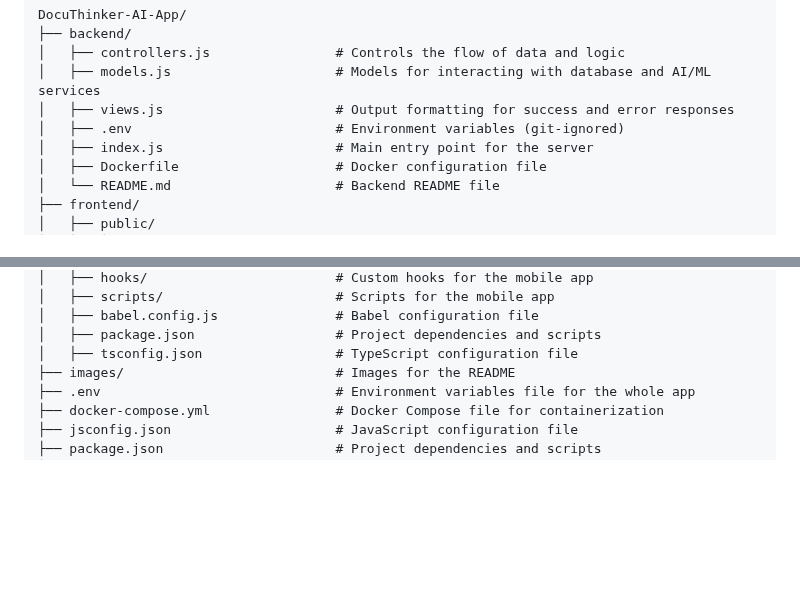
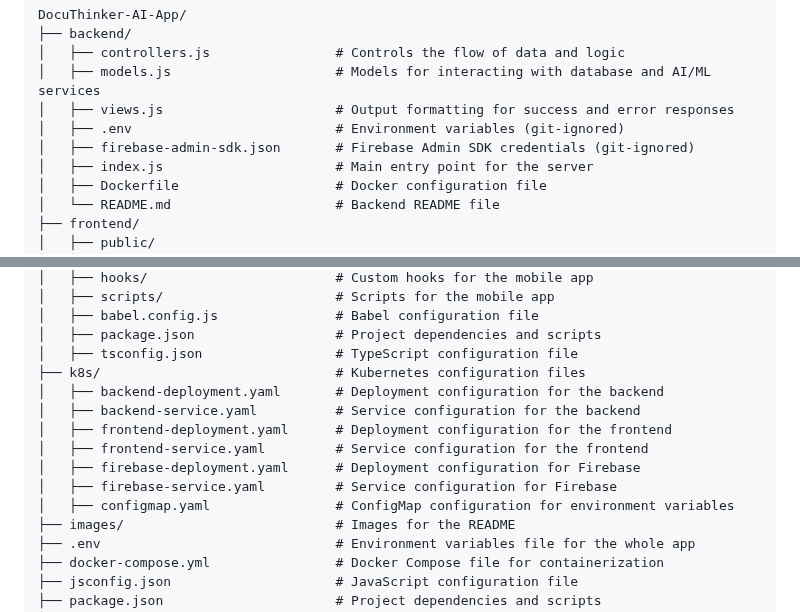
Before and after one commit to Derek-miranda/DocuThinker-AI, a Markdown page: README.md, 2 parts joined by grey strips. Rendered like a GitHub page; blank space fills up the shorter version.

Commit message:
Final: App Working & React FE Done

```diff
--- a/README.md
+++ b/README.md
@@ -288,6 +288,7 @@ DocuThinker-AI-App/
 │   ├── models.js                     # Models for interacting with database and AI/ML services
 │   ├── views.js                      # Output formatting for success and error responses
 │   ├── .env                          # Environment variables (git-ignored)
+│   ├── firebase-admin-sdk.json       # Firebase Admin SDK credentials (git-ignored)
 │   ├── index.js                      # Main entry point for the server
 │   ├── Dockerfile                    # Docker configuration file
 │   └── README.md                     # Backend README file
@@ -337,6 +338,14 @@ DocuThinker-AI-App/
 │   ├── babel.config.js               # Babel configuration file
 │   ├── package.json                  # Project dependencies and scripts
 │   ├── tsconfig.json                 # TypeScript configuration file
+├── k8s/                              # Kubernetes configuration files
+│   ├── backend-deployment.yaml       # Deployment configuration for the backend
+│   ├── backend-service.yaml          # Service configuration for the backend
+│   ├── frontend-deployment.yaml      # Deployment configuration for the frontend
+│   ├── frontend-service.yaml         # Service configuration for the frontend
+│   ├── firebase-deployment.yaml      # Deployment configuration for Firebase
+│   ├── firebase-service.yaml         # Service configuration for Firebase
+│   ├── configmap.yaml                # ConfigMap configuration for environment variables
 ├── images/                           # Images for the README
 ├── .env                              # Environment variables file for the whole app
 ├── docker-compose.yml                # Docker Compose file for containerization
```
